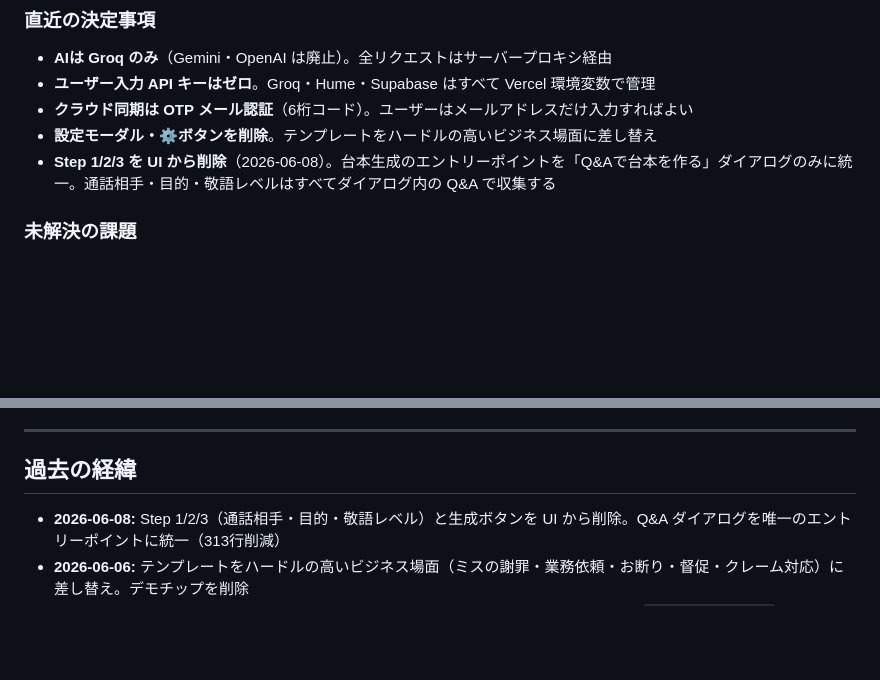
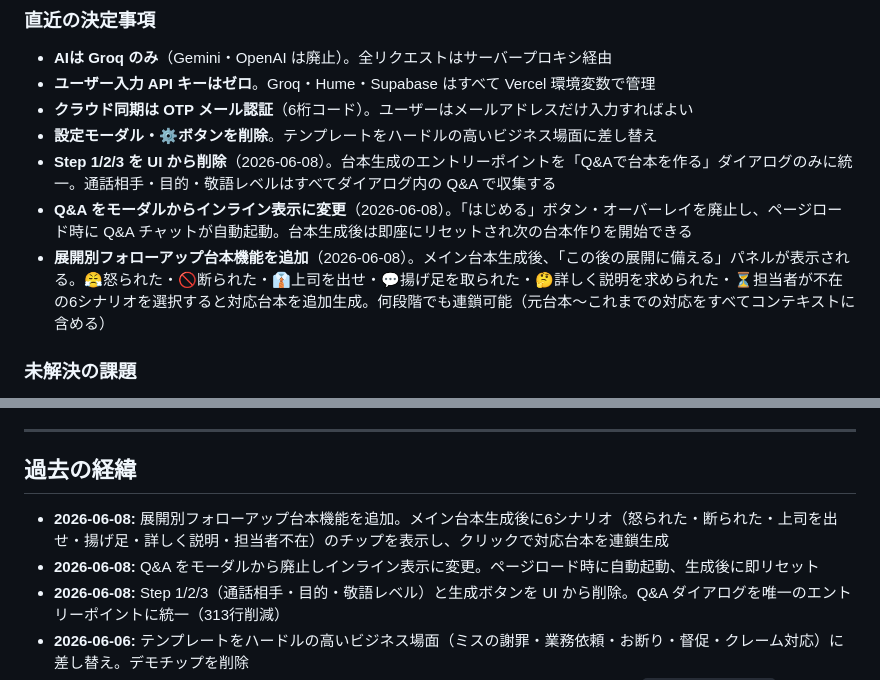
Before and after one commit to uchidakoichi/phoneCallSupport, a Markdown page: CLAUDE.md, 2 parts joined by grey strips. Rendered like a GitHub page; blank space fills up the shorter version.

Commit message:
Update CLAUDE.md: add 2026-06-08 inline Q&A and follow-up feature entries
Co-Authored-By: Claude Sonnet 4.6 <noreply@anthropic.com>

```diff
--- a/CLAUDE.md
+++ b/CLAUDE.md
@@ -21,6 +21,8 @@
 - **クラウド同期は OTP メール認証**（6桁コード）。ユーザーはメールアドレスだけ入力すればよい
 - **設定モーダル・⚙️ボタンを削除**。テンプレートをハードルの高いビジネス場面に差し替え
 - **Step 1/2/3 を UI から削除**（2026-06-08）。台本生成のエントリーポイントを「Q&Aで台本を作る」ダイアログのみに統一。通話相手・目的・敬語レベルはすべてダイアログ内の Q&A で収集する
+- **Q&A をモーダルからインライン表示に変更**（2026-06-08）。「はじめる」ボタン・オーバーレイを廃止し、ページロード時に Q&A チャットが自動起動。台本生成後は即座にリセットされ次の台本作りを開始できる
+- **展開別フォローアップ台本機能を追加**（2026-06-08）。メイン台本生成後、「この後の展開に備える」パネルが表示される。😤怒られた・🚫断られた・👔上司を出せ・💬揚げ足を取られた・🤔詳しく説明を求められた・⏳担当者が不在 の6シナリオを選択すると対応台本を追加生成。何段階でも連鎖可能（元台本〜これまでの対応をすべてコンテキストに含める）
 
 ### 未解決の課題
 - Supabase の **Email Templates → Magic Link** を `{{ .Token }}` の6桁コード形式に変更する必要あり（まだ確認中）
@@ -145,6 +147,8 @@ IIFE 内の主要な変数・関数:
 
 ## 過去の経緯
 
+- **2026-06-08:** 展開別フォローアップ台本機能を追加。メイン台本生成後に6シナリオ（怒られた・断られた・上司を出せ・揚げ足・詳しく説明・担当者不在）のチップを表示し、クリックで対応台本を連鎖生成
+- **2026-06-08:** Q&A をモーダルから廃止しインライン表示に変更。ページロード時に自動起動、生成後に即リセット
 - **2026-06-08:** Step 1/2/3（通話相手・目的・敬語レベル）と生成ボタンを UI から削除。Q&A ダイアログを唯一のエントリーポイントに統一（313行削減）
 - **2026-06-06:** テンプレートをハードルの高いビジネス場面（ミスの謝罪・業務依頼・お断り・督促・クレーム対応）に差し替え。デモチップを削除
 - **2026-06-06:** v3.0.0 リリース。D.modal の残存リスナーによる TypeError 修正、CSP に `cdn.jsdelivr.net` 追加
```
